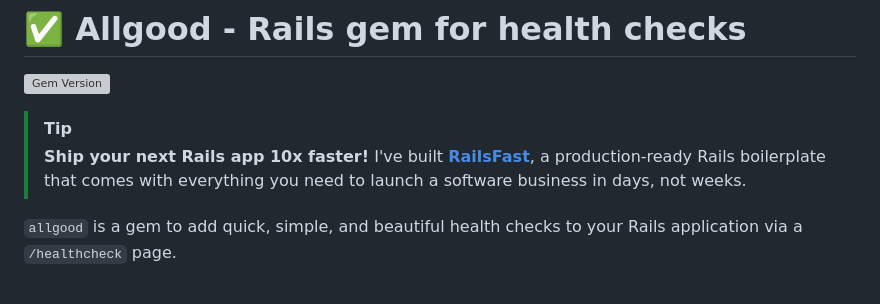
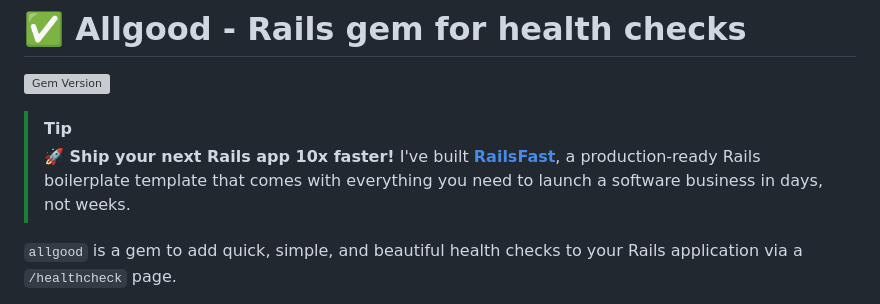
Before and after one commit to rameerez/allgood, a Markdown page: README.md, the part around the change. Rendered like a GitHub page; grey boxes are pictures that could not be loaded.

Commit message:
Improve README

```diff
--- a/README.md
+++ b/README.md
@@ -3,7 +3,7 @@
 [![Gem Version](https://badge.fury.io/rb/allgood.svg)](https://badge.fury.io/rb/allgood)
 
 > [!TIP]
-> **Ship your next Rails app 10x faster!** I've built **[RailsFast](https://railsfast.com)**, a production-ready Rails boilerplate that comes with everything you need to launch a software business in days, not weeks.
+> **🚀 Ship your next Rails app 10x faster!** I've built **[RailsFast](https://railsfast.com)**, a production-ready Rails boilerplate template that comes with everything you need to launch a software business in days, not weeks.
 
 `allgood` is a gem to add quick, simple, and beautiful health checks to your Rails application via a `/healthcheck` page.
 
```
